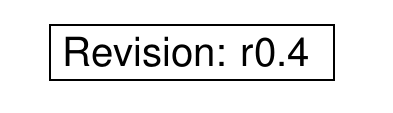
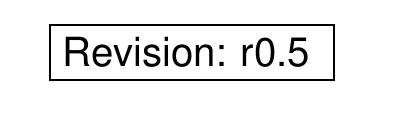
Before and after one commit to oschneid/PhD-Dissertation, a LaTeX thesis (dissertation.tex, which reads version.tex): part of page 4 of 244, cut so that both start at the same text. Compiled offline with pdfLaTeX.

Commit message:
Moved to v0.5
Responding to KM’s feedback

```diff
--- a/version.tex
+++ b/version.tex
@@ -1 +1 @@
-r0.4
+r0.5
```
